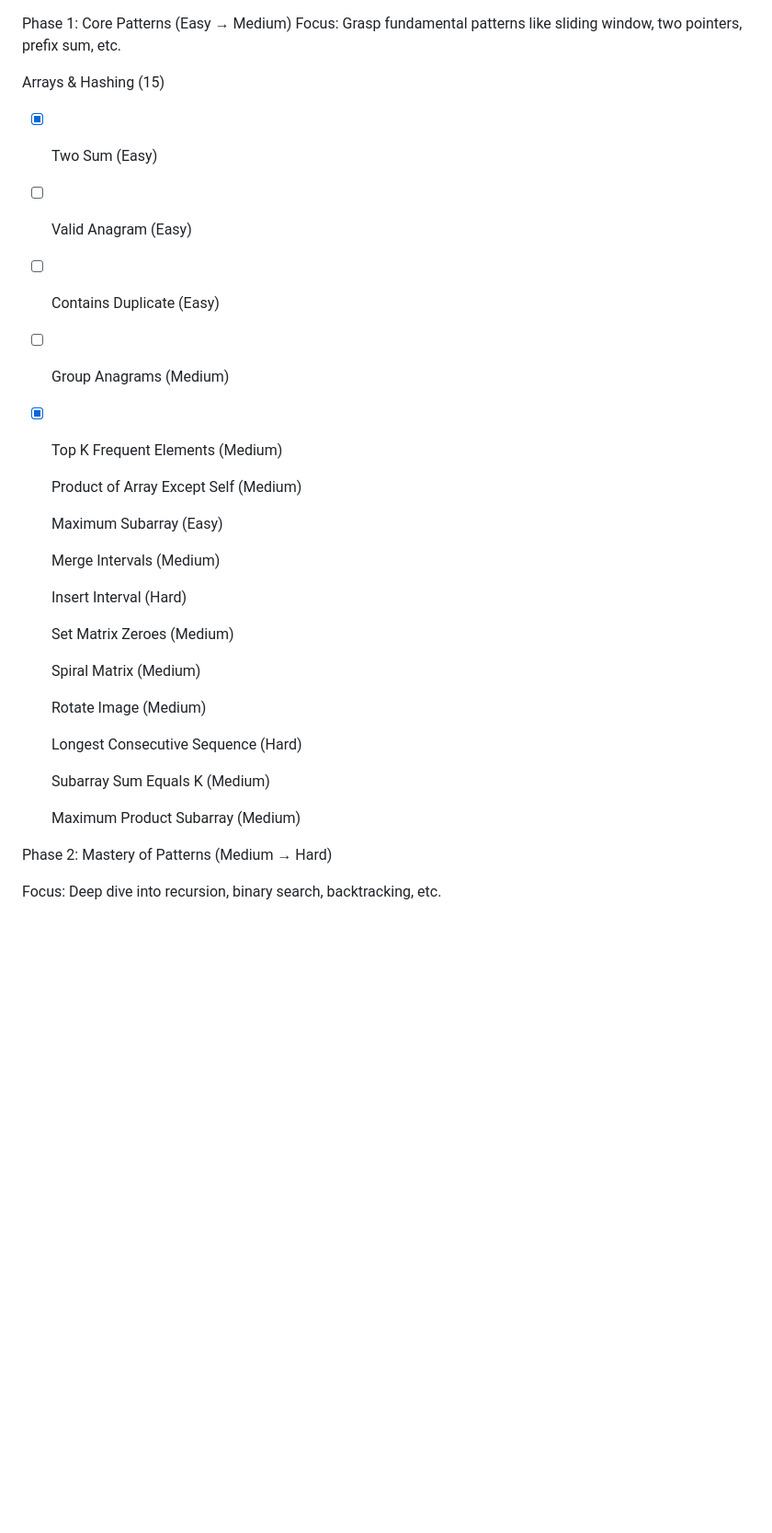
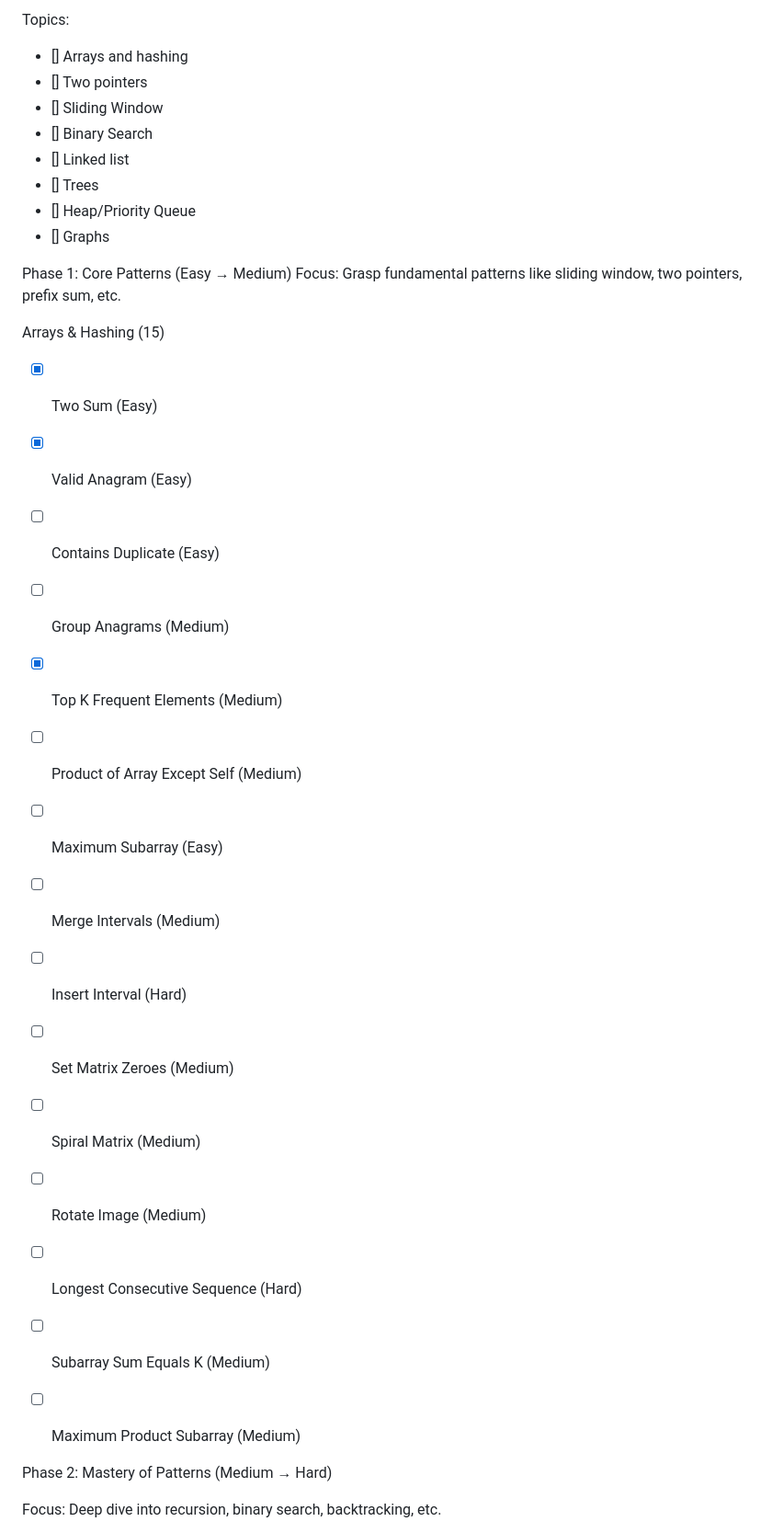
Before and after one commit to iagxferreira/algorithm-studies, a Markdown page: AIM_EXERCISES.md, the part around the change printed below. Shown: that part at 92% size. Drawn GitHub-style; blank space fills up the shorter version.

Commit message:
feat: changed course aim list

```diff
--- a/AIM_EXERCISES.md
+++ b/AIM_EXERCISES.md
@@ -1,33 +1,37 @@
+Topics:
+
+- [] Arrays and hashing
+- [] Two pointers
+- [] Sliding Window
+- [] Binary Search
+- [] Linked list
+- [] Trees
+- [] Heap/Priority Queue
+- [] Graphs
+
+
+
+
 Phase 1: Core Patterns (Easy → Medium)
 Focus: Grasp fundamental patterns like sliding window, two pointers, prefix sum, etc.
 
 Arrays & Hashing (15)
 
 - [x] Two Sum (Easy)
-- [ ] Valid Anagram (Easy)
+- [x] Valid Anagram (Easy)
 - [ ] Contains Duplicate (Easy)
 - [ ] Group Anagrams (Medium)
 - [x] Top K Frequent Elements (Medium)
-
-    Product of Array Except Self (Medium)
-
-    Maximum Subarray (Easy)
-
-    Merge Intervals (Medium)
-
-    Insert Interval (Hard)
-
-    Set Matrix Zeroes (Medium)
-
-    Spiral Matrix (Medium)
-
-    Rotate Image (Medium)
-
-    Longest Consecutive Sequence (Hard)
-
-    Subarray Sum Equals K (Medium)
-
-    Maximum Product Subarray (Medium)
+- [ ] Product of Array Except Self (Medium)
+- [ ] Maximum Subarray (Easy)
+- [ ] Merge Intervals (Medium)
+- [ ] Insert Interval (Hard)
+- [ ] Set Matrix Zeroes (Medium)
+- [ ] Spiral Matrix (Medium)
+- [ ] Rotate Image (Medium)
+- [ ] Longest Consecutive Sequence (Hard)
+- [ ] Subarray Sum Equals K (Medium)
+- [ ] Maximum Product Subarray (Medium)
 
 
 Phase 2: Mastery of Patterns (Medium → Hard)
```
Also changed, not shown: other parts of AIM_EXERCISES.md (+16 -5 lines).
